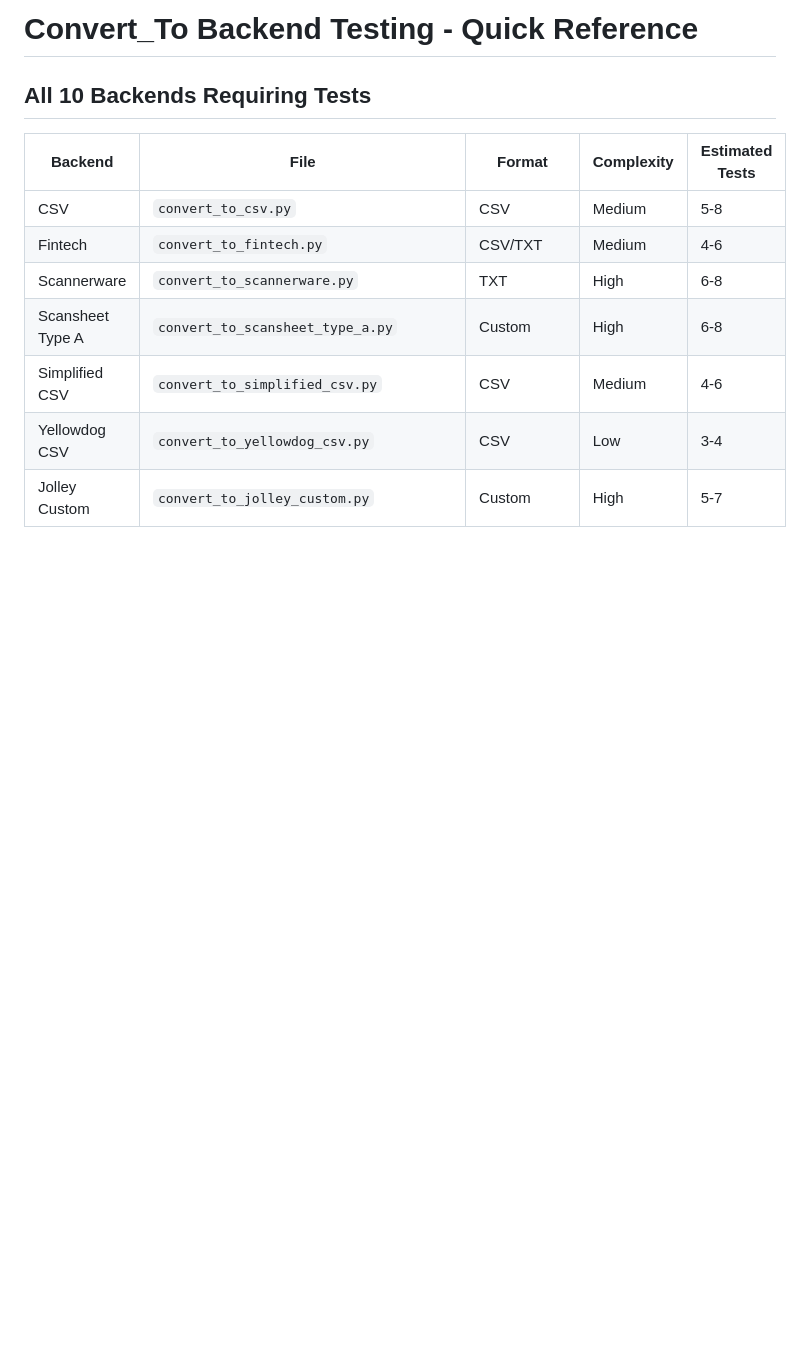
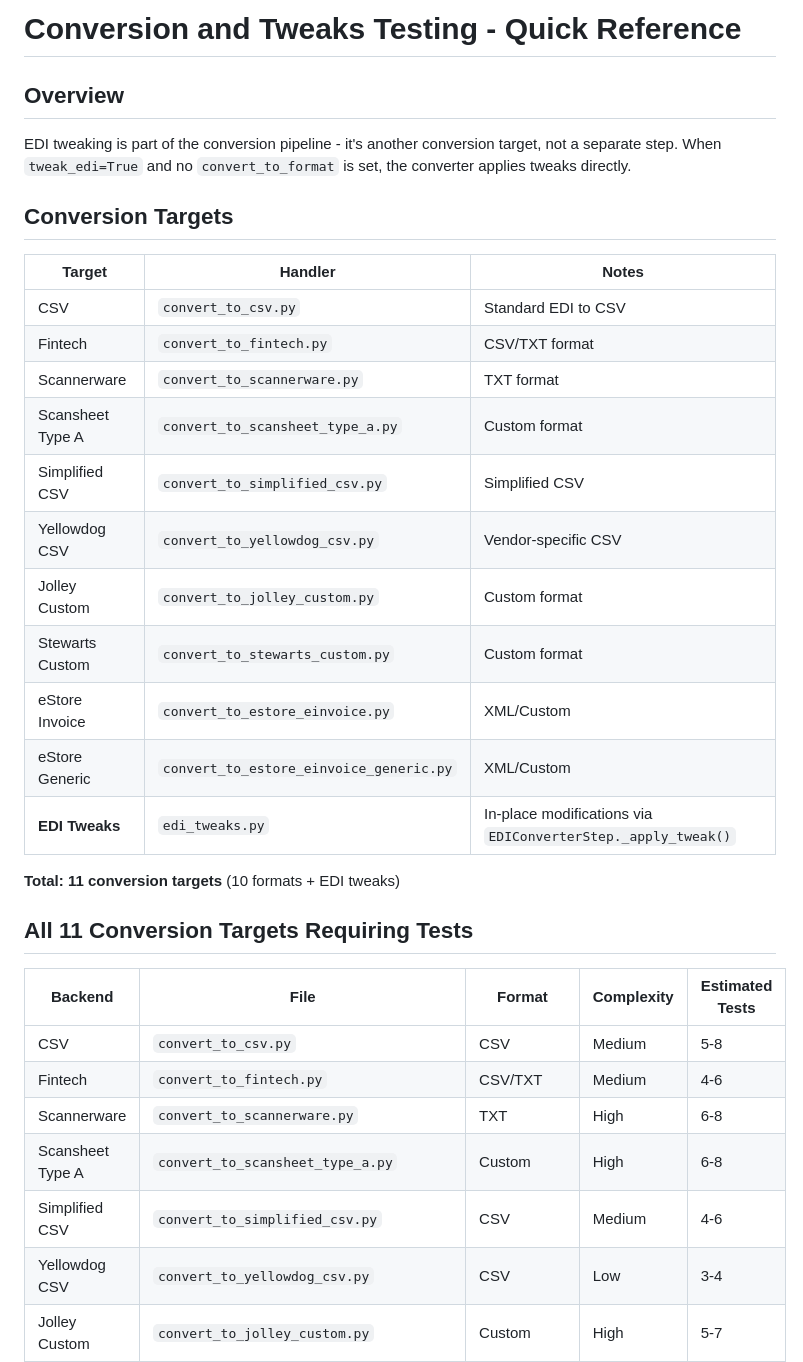
Before and after one commit to dtg01100/batch-file-processor, a Markdown page: docs/testing/CONVERT_TESTING_QUICK_REFERENCE.md, the part around one of its changes. Rendered like a GitHub page; blank space fills up the shorter version.

```diff
--- a/docs/testing/CONVERT_TESTING_QUICK_REFERENCE.md
+++ b/docs/testing/CONVERT_TESTING_QUICK_REFERENCE.md
@@ -1,6 +1,28 @@
-# Convert_To Backend Testing - Quick Reference
+# Conversion and Tweaks Testing - Quick Reference
 
-## All 10 Backends Requiring Tests
+## Overview
+
+EDI tweaking is part of the conversion pipeline - it's another conversion target, not a separate step. When `tweak_edi=True` and no `convert_to_format` is set, the converter applies tweaks directly.
+
+## Conversion Targets
+
+| Target | Handler | Notes |
+|--------|---------|-------|
+| CSV | `convert_to_csv.py` | Standard EDI to CSV |
+| Fintech | `convert_to_fintech.py` | CSV/TXT format |
+| Scannerware | `convert_to_scannerware.py` | TXT format |
+| Scansheet Type A | `convert_to_scansheet_type_a.py` | Custom format |
+| Simplified CSV | `convert_to_simplified_csv.py` | Simplified CSV |
+| Yellowdog CSV | `convert_to_yellowdog_csv.py` | Vendor-specific CSV |
+| Jolley Custom | `convert_to_jolley_custom.py` | Custom format |
+| Stewarts Custom | `convert_to_stewarts_custom.py` | Custom format |
+| eStore Invoice | `convert_to_estore_einvoice.py` | XML/Custom |
+| eStore Generic | `convert_to_estore_einvoice_generic.py` | XML/Custom |
+| **EDI Tweaks** | `edi_tweaks.py` | In-place modifications via `EDIConverterStep._apply_tweak()` |
+
+**Total: 11 conversion targets** (10 formats + EDI tweaks)
+
+## All 11 Conversion Targets Requiring Tests
 
 | Backend | File | Format | Complexity | Estimated Tests |
 |---------|------|--------|------------|-----------------|
```
Also changed, not shown: other parts of docs/testing/CONVERT_TESTING_QUICK_REFERENCE.md (+73 -1 lines), DOCUMENTATION.md (+1 -1 lines), docs/testing/TWEAK_TESTING_GUIDE.md (added, +229 -0 lines).
